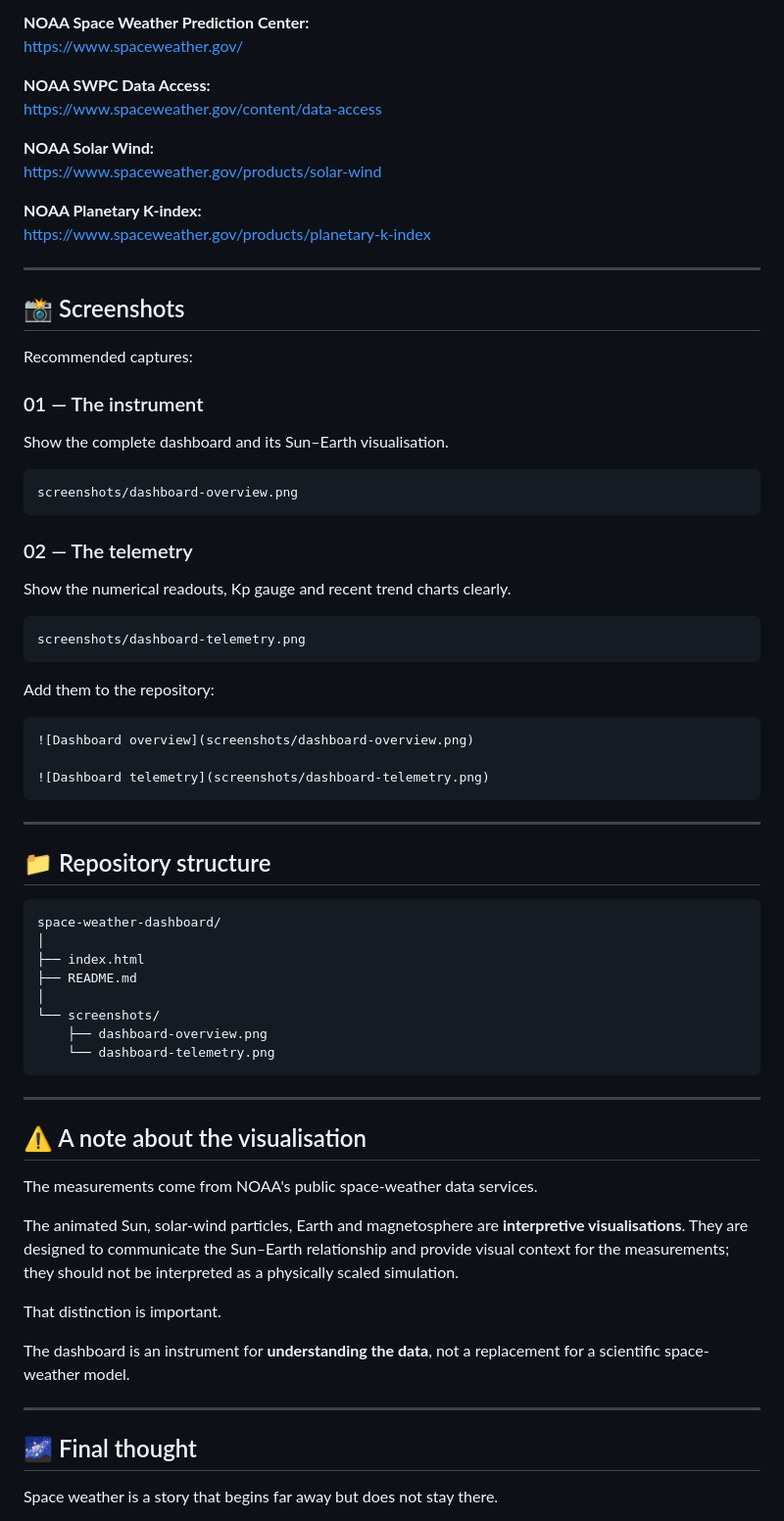
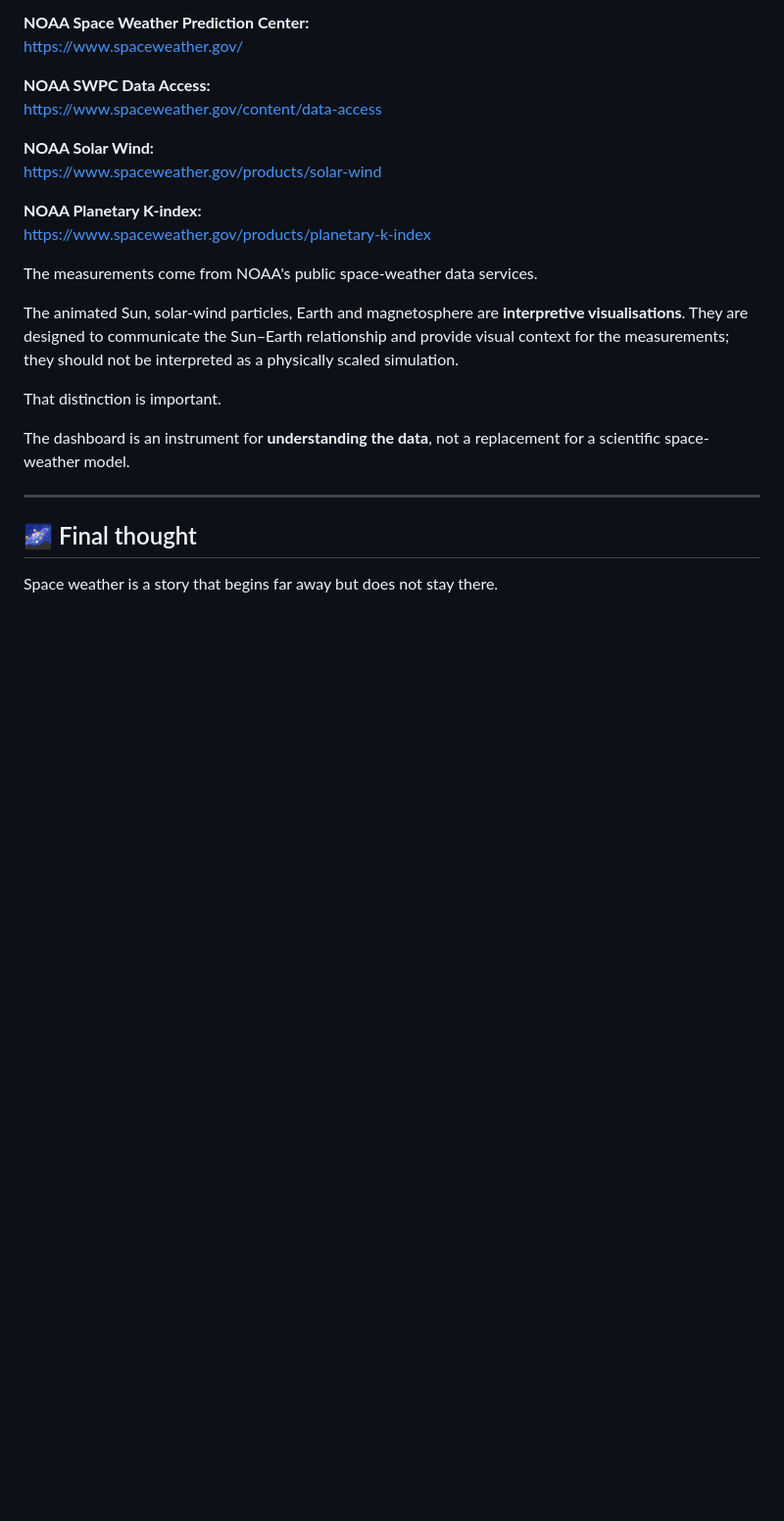
Before and after one commit to Astrophycoder/Space-Weather-Dashboard, a Markdown page: ReadMe.md, the part around the change. Shown at 98% size. Drawn GitHub-style; blank space fills up the shorter version.

````diff
--- a/ReadMe.md
+++ b/ReadMe.md
@@ -282,54 +282,6 @@ https://www.spaceweather.gov/products/solar-wind
 **NOAA Planetary K-index:**
 https://www.spaceweather.gov/products/planetary-k-index
 
----
-
-## 📸 Screenshots
-
-Recommended captures:
-
-### 01 — The instrument
-
-Show the complete dashboard and its Sun–Earth visualisation.
-
-```text
-screenshots/dashboard-overview.png
-```
-
-### 02 — The telemetry
-
-Show the numerical readouts, Kp gauge and recent trend charts clearly.
-
-```text
-screenshots/dashboard-telemetry.png
-```
-
-Add them to the repository:
-
-```markdown
-![Dashboard overview](screenshots/dashboard-overview.png)
-
-![Dashboard telemetry](screenshots/dashboard-telemetry.png)
-```
-
----
-
-## 📁 Repository structure
-
-```text
-space-weather-dashboard/
-│
-├── index.html
-├── README.md
-│
-└── screenshots/
-    ├── dashboard-overview.png
-    └── dashboard-telemetry.png
-```
-
----
-
-## ⚠️ A note about the visualisation
 
 The measurements come from NOAA's public space-weather data services.
 
````
